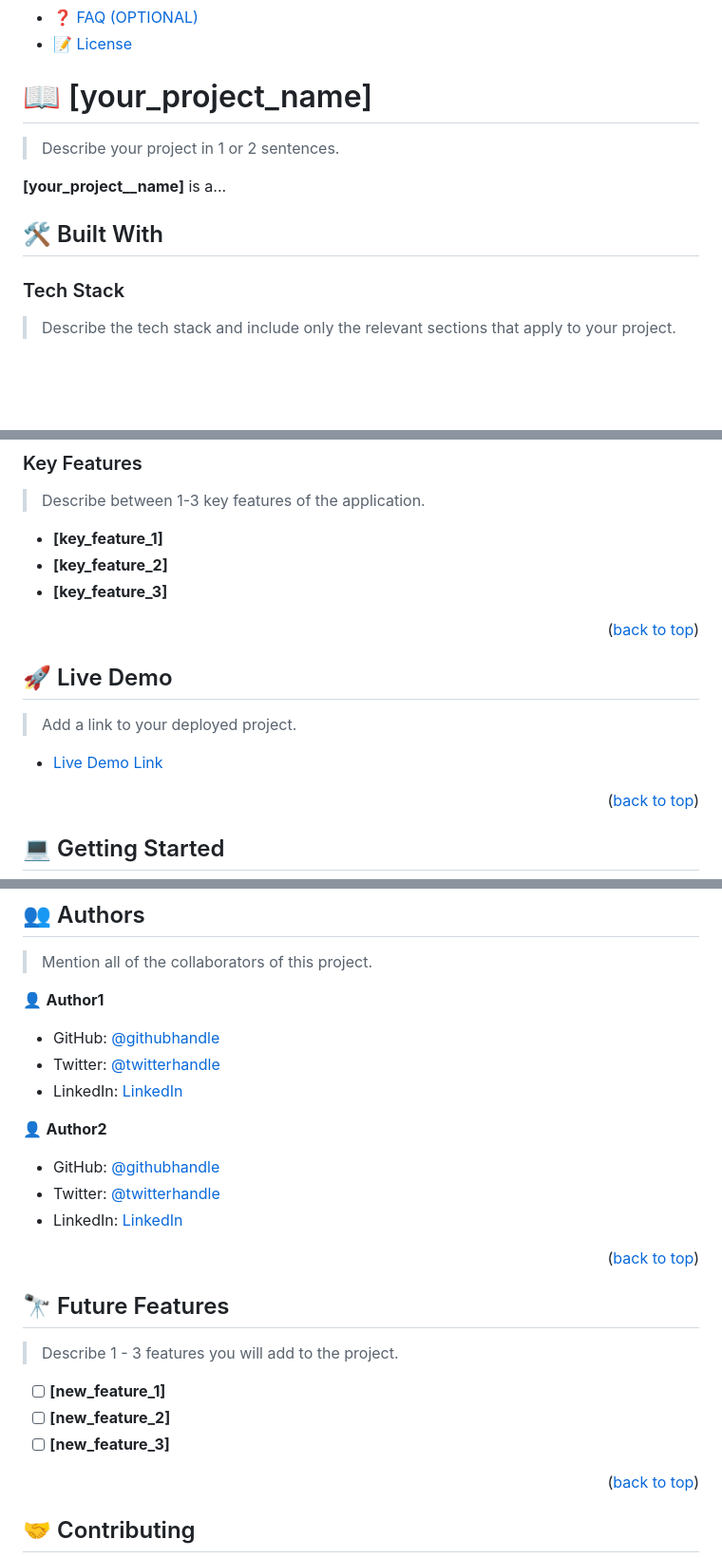
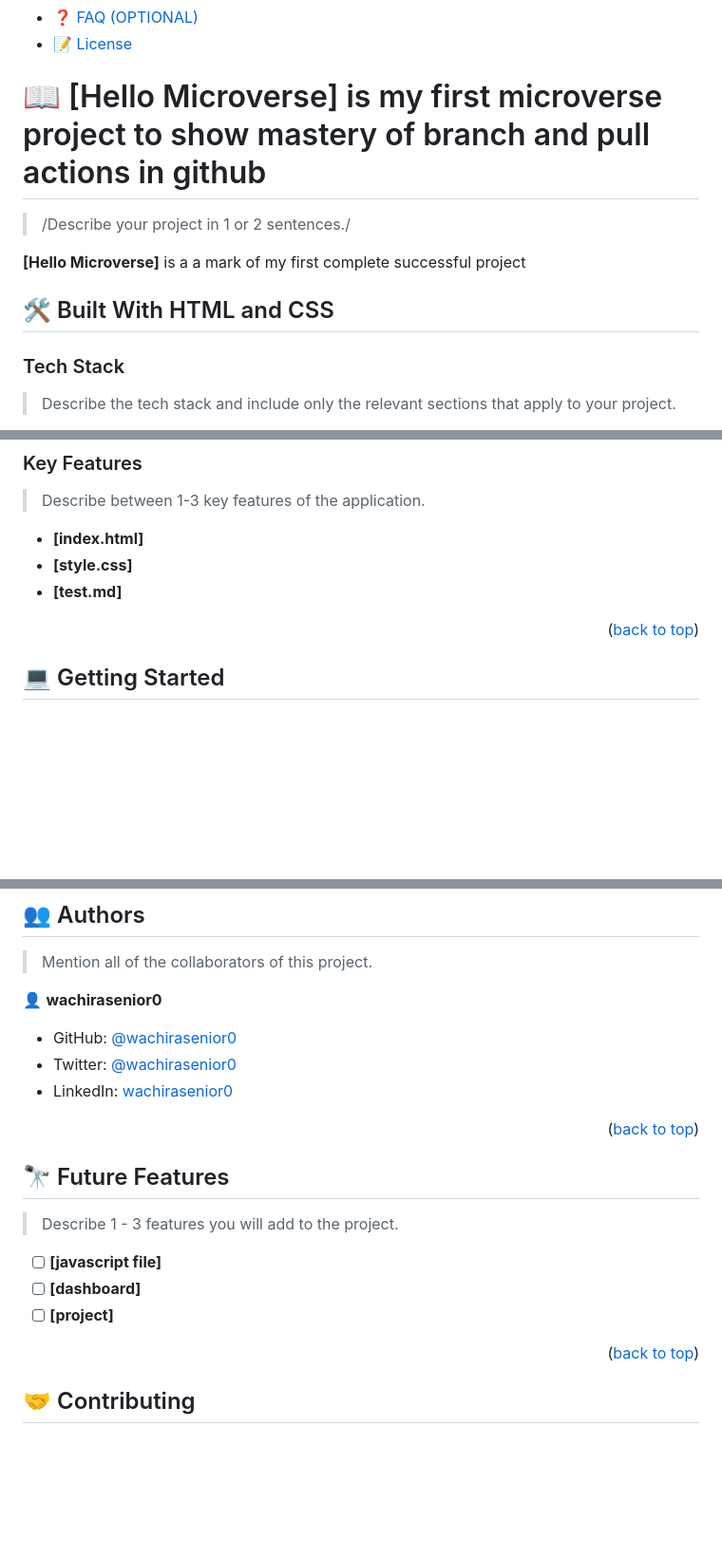
Before and after one commit to wachirasenior0/Hello-Microverse, a Markdown page: README.md, 3 parts joined by grey strips. Shown at 95% size. GitHub-like rendering; blank space fills up the shorter version.

```diff
--- a/README.md
+++ b/README.md
@@ -60,13 +59,12 @@ After you're finished please remove all the comments and instructions!
 
 <!-- PROJECT DESCRIPTION -->
 
-# 📖 [your_project_name] <a name="about-project"></a>
+# 📖 [Hello Microverse] <a name="about-project">is my first microverse project to show mastery of branch and pull actions in github</a>
 
-> Describe your project in 1 or 2 sentences.
+> /Describe your project in 1 or 2 sentences./
 
-**[your_project__name]** is a...
-
-## 🛠 Built With <a name="built-with"></a>
+**[Hello Microverse]** is a a mark of my first complete successful project
+## 🛠 Built With <a name="built-with">HTML and CSS</a>
 
 ### Tech Stack <a name="tech-stack"></a>
 
@@ -99,19 +97,9 @@ After you're finished please remove all the comments and instructions!
 
 > Describe between 1-3 key features of the application.
 
-- **[key_feature_1]**
-- **[key_feature_2]**
-- **[key_feature_3]**
-
-<p align="right">(<a href="#readme-top">back to top</a>)</p>
-
-<!-- LIVE DEMO -->
-
-## 🚀 Live Demo <a name="live-demo"></a>
-
-> Add a link to your deployed project.
-
-- [Live Demo Link](https://google.com)
+- **[index.html]**
+- **[style.css]**
+- **[test.md]**
 
 <p align="right">(<a href="#readme-top">back to top</a>)</p>
 
@@ -205,17 +193,11 @@ Example:
 
 > Mention all of the collaborators of this project.
 
-👤 **Author1**
+👤 **wachirasenior0**
 
-- GitHub: [@githubhandle](https://github.com/githubhandle)
-- Twitter: [@twitterhandle](https://twitter.com/twitterhandle)
-- LinkedIn: [LinkedIn](https://linkedin.com/in/linkedinhandle)
-
-👤 **Author2**
-
-- GitHub: [@githubhandle](https://github.com/githubhandle)
-- Twitter: [@twitterhandle](https://twitter.com/twitterhandle)
-- LinkedIn: [LinkedIn](https://linkedin.com/in/linkedinhandle)
+- GitHub: [@wachirasenior0](https://github.com/githubhandle)
+- Twitter: [@wachirasenior0](https://twitter.com/twitterhandle)
+- LinkedIn: [wachirasenior0](https://linkedin.com/in/linkedinhandle)
 
 <p align="right">(<a href="#readme-top">back to top</a>)</p>
 
@@ -225,9 +207,9 @@ Example:
 
 > Describe 1 - 3 features you will add to the project.
 
-- [ ] **[new_feature_1]**
-- [ ] **[new_feature_2]**
-- [ ] **[new_feature_3]**
+- [ ] **[javascript file]**
+- [ ] **[dashboard]**
+- [ ] **[project]**
 
 <p align="right">(<a href="#readme-top">back to top</a>)</p>
 
```
Also changed, not shown: other parts of README.md (+5 -6 lines).
